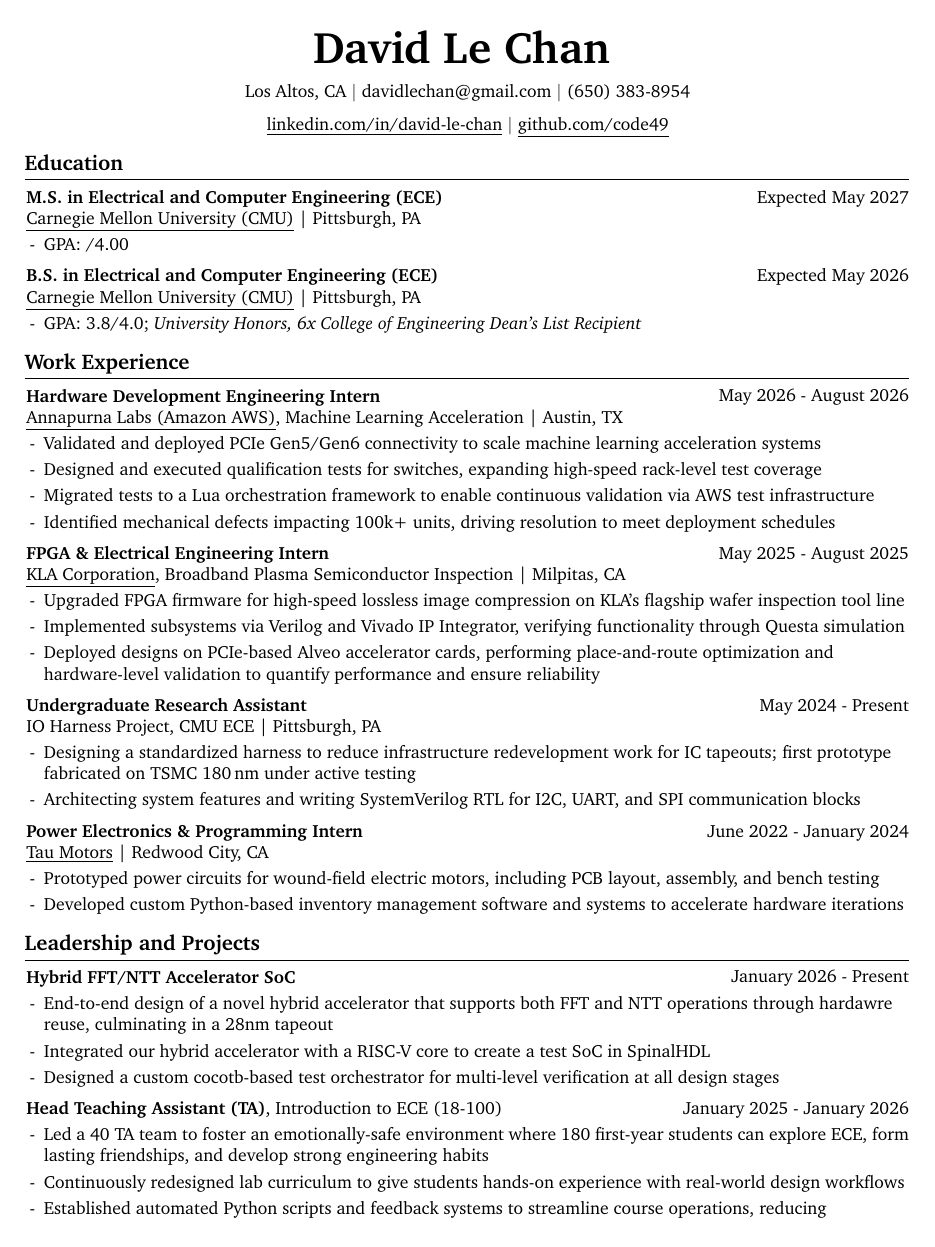
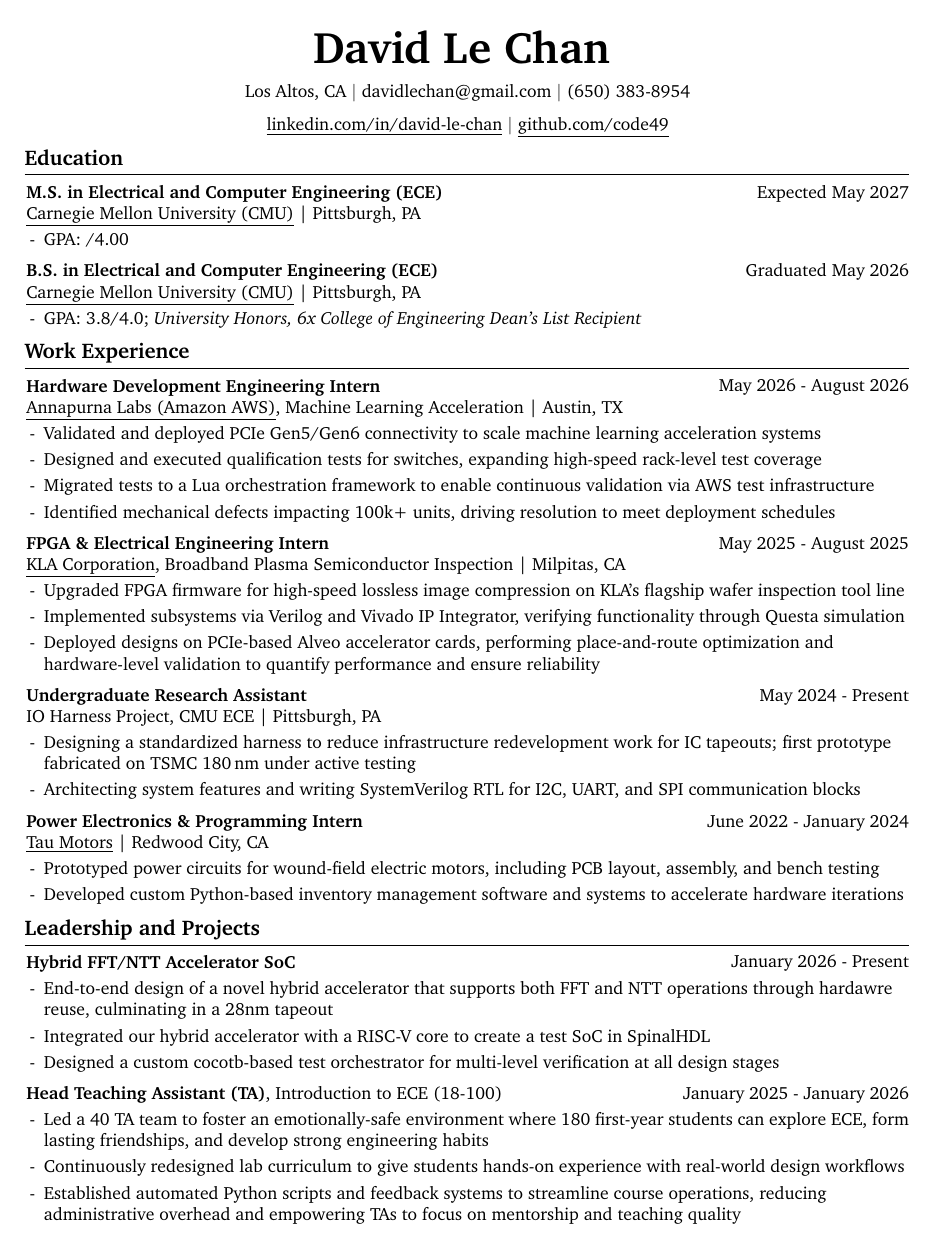
Before and after one commit to code49/resume, a LaTeX document (main.tex): page 1 of 2 before the commit and the whole page after it. Compiled offline with pdfLaTeX.

Commit message:
small formatting change, graduation

```diff
--- a/main.tex
+++ b/main.tex
@@ -82,7 +82,7 @@
     -1pt
 }{
     % top space:
-    0.3 cm
+    0.2 cm
 }{
     % bottom space:
     0.2 cm
@@ -230,7 +230,7 @@
         \vspace{0.2 cm} %==================================================
 
         \begin{twocolentry}
-            {Expected May 2026}
+            {Graduated May 2026}
             {\textbf{B.S. in Electrical and Computer Engineering (ECE)} \\
             \href{https://www.ece.cmu.edu/academics/bs-in-ece/index.html}{\underline{Carnegie Mellon University (CMU)}} | Pittsburgh, PA}
         \end{twocolentry}
```
Also changed, not shown: DavidChan_Resume.pdf, DavidChan_Resume_Dark.pdf, 2 other files.
